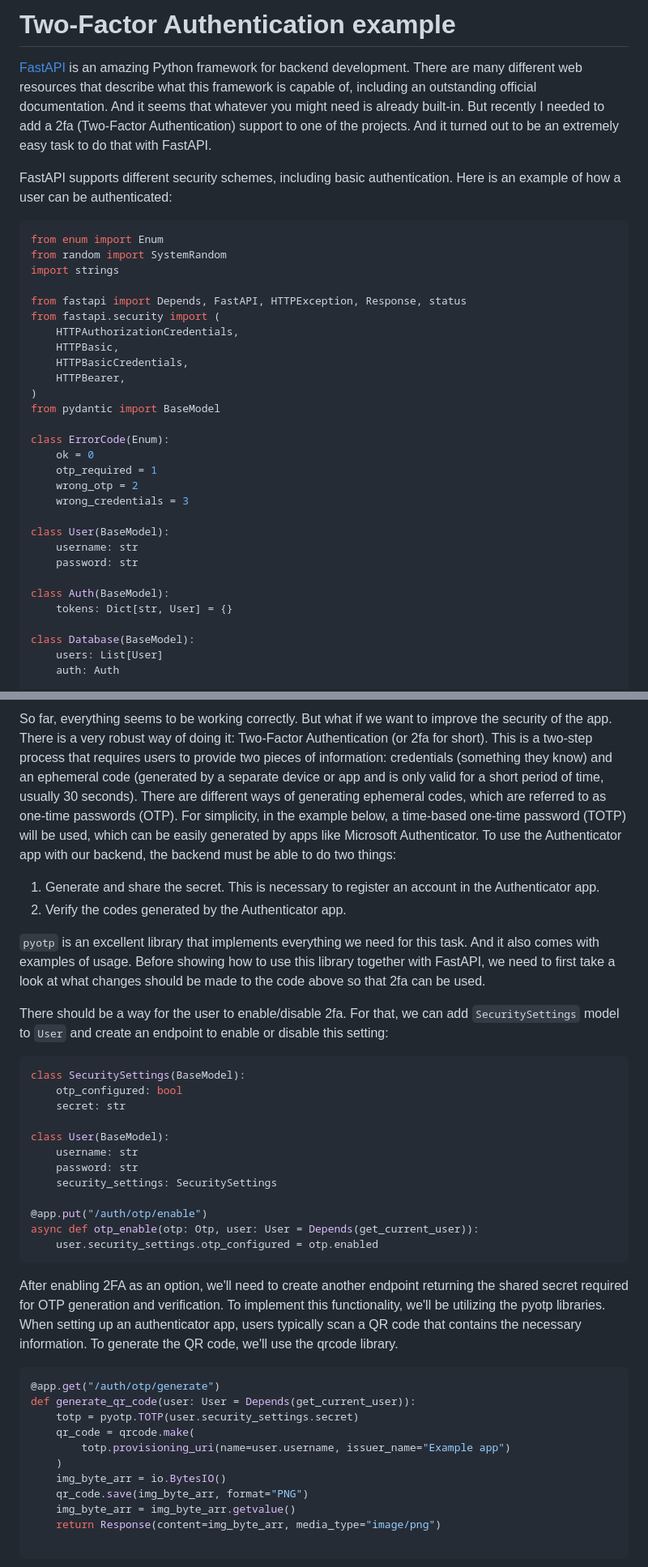
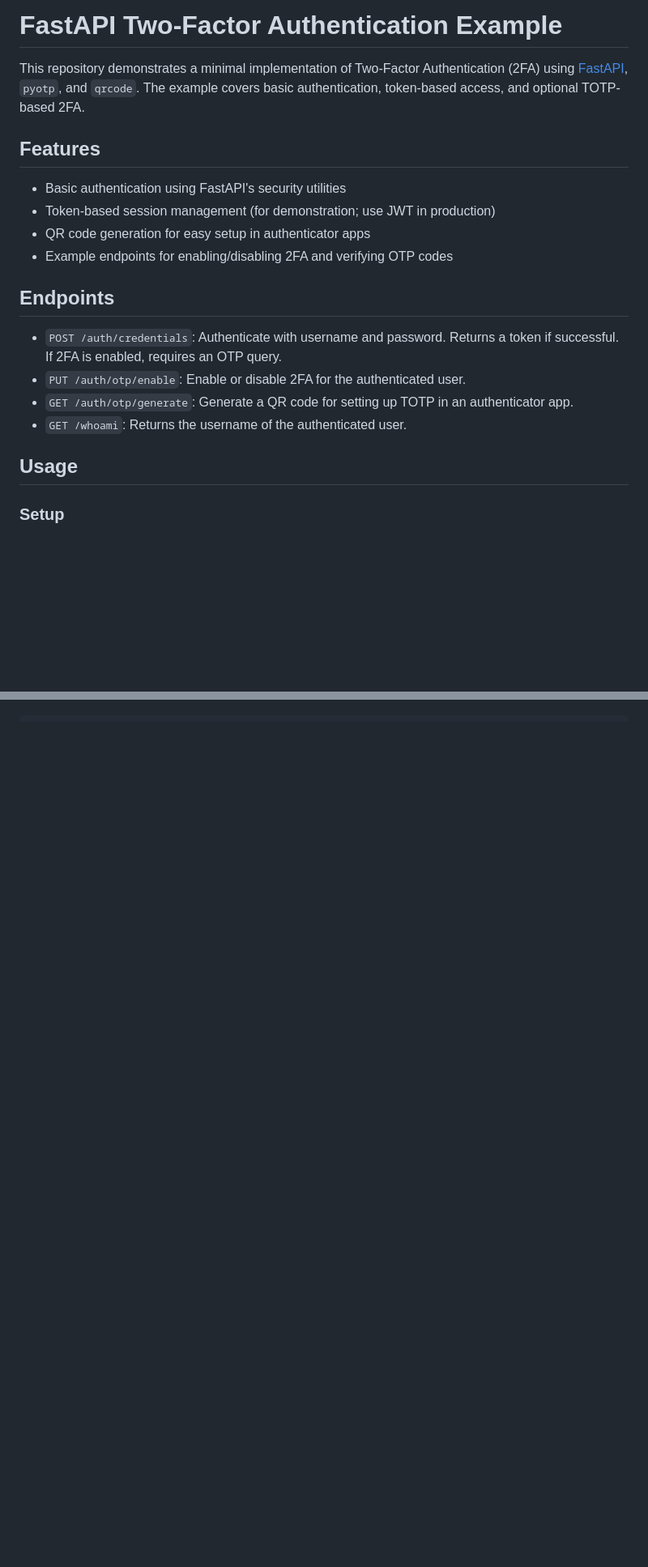
Before and after one commit to krjakbrjak/fastapi_mfa_example, a Markdown page: README.md, 2 parts joined by grey strips. Shown: that part at 81% size. GitHub-like rendering; blank space fills up the shorter version.

````diff
--- a/README.md
+++ b/README.md
@@ -1,36 +1,22 @@
-# Two-Factor Authentication example
+# FastAPI Two-Factor Authentication Example
 
-[FastAPI](https://fastapi.tiangolo.com/) is an amazing Python framework for backend development. There are many different web resources that describe what this framework is capable of, including an outstanding official documentation. And it seems that whatever you might need is already built-in. But recently I needed to add a 2fa (Two-Factor Authentication) support to one of the projects. And it turned out to be an extremely easy task to do that with FastAPI.
+This repository demonstrates a minimal implementation of Two-Factor Authentication (2FA) using [FastAPI](https://fastapi.tiangolo.com/), `pyotp`, and `qrcode`. The example covers basic authentication, token-based access, and optional TOTP-based 2FA.
 
-FastAPI supports different security schemes, including basic authentication. Here is an example of how a user can be authenticated:
-```python
-from enum import Enum
-from random import SystemRandom
-import strings
+## Features
 
-from fastapi import Depends, FastAPI, HTTPException, Response, status
-from fastapi.security import (
-    HTTPAuthorizationCredentials,
-    HTTPBasic,
-    HTTPBasicCredentials,
-    HTTPBearer,
-)
-from pydantic import BaseModel
+- Basic authentication using FastAPI's security utilities
+- Token-based session management (for demonstration; use JWT in production)
+- QR code generation for easy setup in authenticator apps
+- Example endpoints for enabling/disabling 2FA and verifying OTP codes
 
-class ErrorCode(Enum):
-    ok = 0
-    otp_required = 1
-    wrong_otp = 2
-    wrong_credentials = 3
+## Endpoints
 
-class User(BaseModel):
-    username: str
-    password: str
+- `POST /auth/credentials`: Authenticate with username and password. Returns a token if successful. If 2FA is enabled, requires an OTP query.
+- `PUT /auth/otp/enable`: Enable or disable 2FA for the authenticated user.
+- `GET /auth/otp/generate`: Generate a QR code for setting up TOTP in an authenticator app.
+- `GET /whoami`: Returns the username of the authenticated user.
 
-class Auth(BaseModel):
-    tokens: Dict[str, User] = {}
+## Usage
 
-class Database(BaseModel):
-    users: List[User]
-    auth: Auth
+### Setup
 
@@ -119,38 +22,0 @@ async def whoami(user: User = Depends(get_current_user)):
-So far, everything seems to be working correctly. But what if we want to improve the security of the app. There is a very robust way of doing it: Two-Factor Authentication (or 2fa for short). This is a two-step process that requires users to provide two pieces of information: credentials (something they know) and an ephemeral code (generated by a separate device or app and is only valid for a short period of time, usually 30 seconds). There are different ways of generating ephemeral codes, which are referred to as one-time passwords (OTP). For simplicity, in the example below, a time-based one-time password (TOTP) will be used, which can be easily generated by apps like Microsoft Authenticator. To use the Authenticator app with our backend, the backend must be able to do two things:
-1. Generate and share the secret. This is necessary to register an account in the Authenticator app.
-2. Verify the codes generated by the Authenticator app.
-
-`pyotp` is an excellent library that implements everything we need for this task. And it also comes with examples of usage. Before showing how to use this library together with FastAPI, we need to first take a look at what changes should be made to the code above so that 2fa can be used.
-
-There should be a way for the user to enable/disable 2fa. For that, we can add `SecuritySettings` model to `User` and create an endpoint to enable or disable this setting:
-```python
-class SecuritySettings(BaseModel):
-    otp_configured: bool
-    secret: str
-
-class User(BaseModel):
-    username: str
-    password: str
-    security_settings: SecuritySettings
-
-@app.put("/auth/otp/enable")
-async def otp_enable(otp: Otp, user: User = Depends(get_current_user)):
-    user.security_settings.otp_configured = otp.enabled
-```
-
-After enabling 2FA as an option, we'll need to create another endpoint returning the shared secret required for OTP generation and verification. To implement this functionality, we'll be utilizing the pyotp libraries. When setting up an authenticator app, users typically scan a QR code that contains the necessary information. To generate the QR code, we'll use the qrcode library.
-
-```python
-@app.get("/auth/otp/generate")
-def generate_qr_code(user: User = Depends(get_current_user)):
-    totp = pyotp.TOTP(user.security_settings.secret)
-    qr_code = qrcode.make(
-        totp.provisioning_uri(name=user.username, issuer_name="Example app")
-    )
-    img_byte_arr = io.BytesIO()
-    qr_code.save(img_byte_arr, format="PNG")
-    img_byte_arr = img_byte_arr.getvalue()
-    return Response(content=img_byte_arr, media_type="image/png")
-
-```
-
````
Also changed, not shown: other parts of README.md (+45 -118 lines), qrcode_authenticator.png (deleted), ui.png (added).
